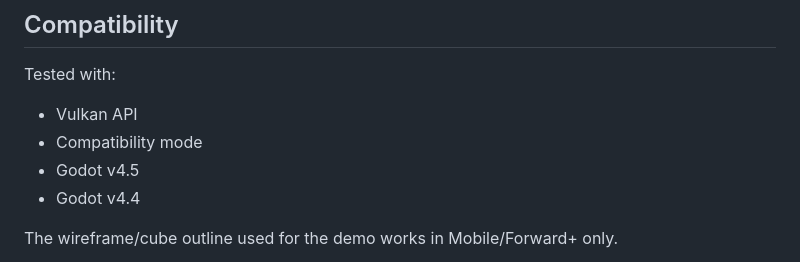
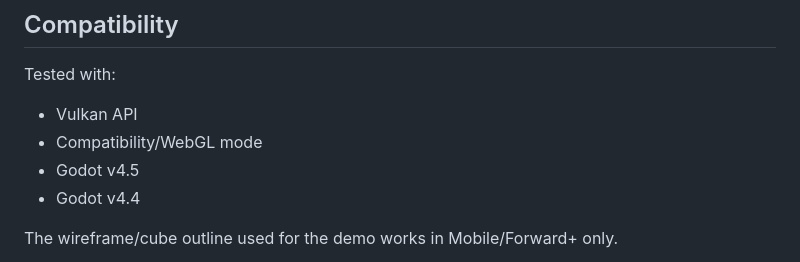
Before and after one commit to 1hue/GodotTexture3DVisualizer, a Markdown page: README.md, the part around the change. GitHub-like rendering.

```diff
--- a/README.md
+++ b/README.md
@@ -142,7 +142,7 @@ The texture is then, effectively, transferred from the CPU to the GPU and availa
 Tested with:
 
 - Vulkan API
-- Compatibility mode
+- Compatibility/WebGL mode
 - Godot v4.5
 - Godot v4.4
 
```
